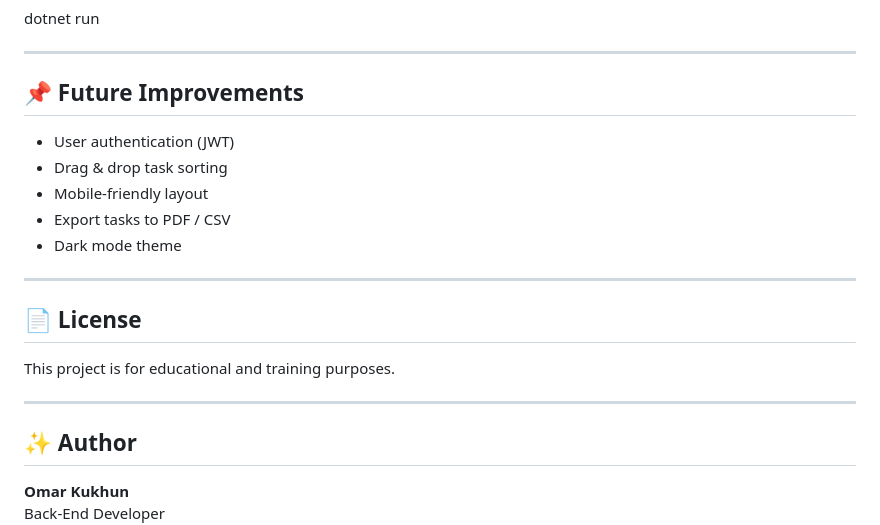
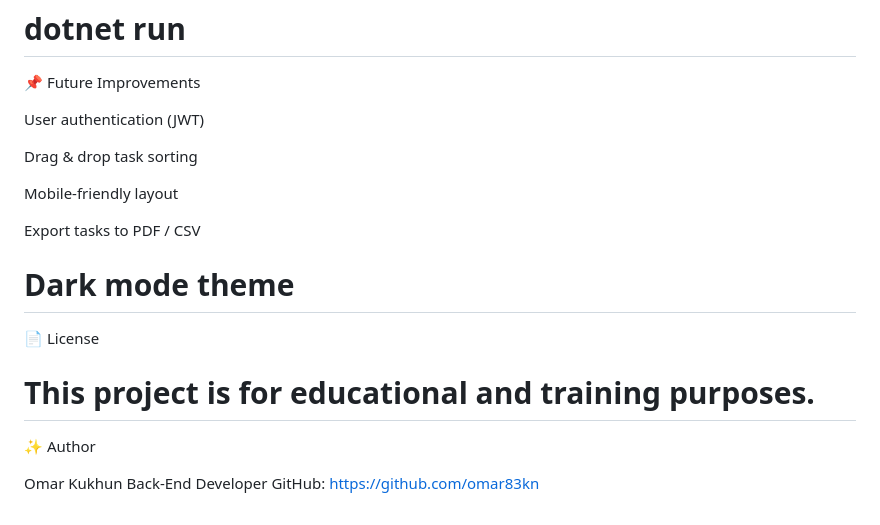
Before and after one commit to omar83kn/ToDo_List_FullStack, a Markdown page: README.md, the part around one of its changes. Rendered like a GitHub page.

```diff
--- a/README.md
+++ b/README.md
@@ -156,24 +203,23 @@ Run: update-database
 dotnet run
+=======================================================================================================================================================================================================================================================================
+📌 Future Improvements
 
+User authentication (JWT)
 
+Drag & drop task sorting
 
----
+Mobile-friendly layout
 
-## 📌 Future Improvements
-- User authentication (JWT)
-- Drag & drop task sorting
-- Mobile-friendly layout
-- Export tasks to PDF / CSV
-- Dark mode theme
+Export tasks to PDF / CSV
 
----
+Dark mode theme
+=======================================================================================================================================================================================================================================================================
+📄 License
 
-## 📄 License
 This project is for educational and training purposes.
+=======================================================================================================================================================================================================================================================================
+✨ Author
 
----
-
-## ✨ Author
-**Omar Kukhun**
+Omar Kukhun
 Back-End Developer
 GitHub: https://github.com/omar83kn
```
Also changed, not shown: other parts of README.md (+121 -74 lines).
